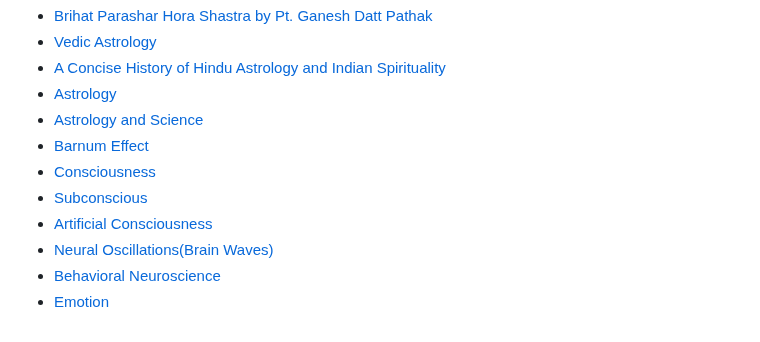
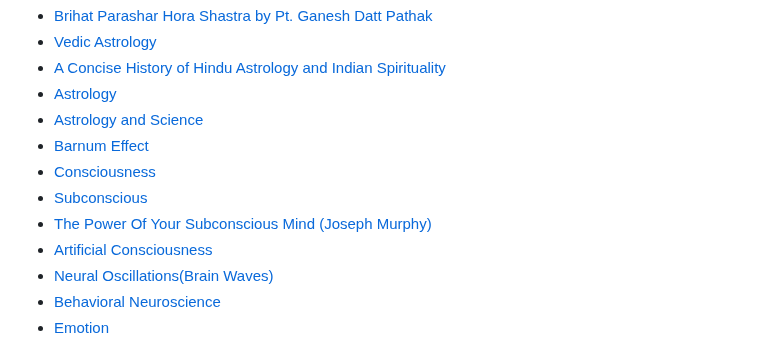
Before and after one commit to mohitlabs/Research, a Markdown page: Dissertation1.md, the part around the change. GitHub-like rendering.

```diff
--- a/Dissertation1.md
+++ b/Dissertation1.md
@@ -96,6 +96,7 @@ flowchart TB
 - [Barnum Effect](https://en.wikipedia.org/wiki/Barnum_effect)
 - [Consciousness](https://en.wikipedia.org/wiki/Consciousness)
 - [Subconscious](https://en.wikipedia.org/wiki/Subconscious)
+- [The Power Of Your Subconscious Mind (Joseph Murphy)](https://archive.org/details/the-power-of-your-subconscious-mind-joseph-murphy)
 - [Artificial Consciousness](https://en.wikipedia.org/wiki/Artificial_consciousness)
 - [Neural Oscillations(Brain Waves)](https://en.wikipedia.org/wiki/Neural_oscillation)
 - [Behavioral Neuroscience](https://en.wikipedia.org/wiki/Behavioral_neuroscience)
```
